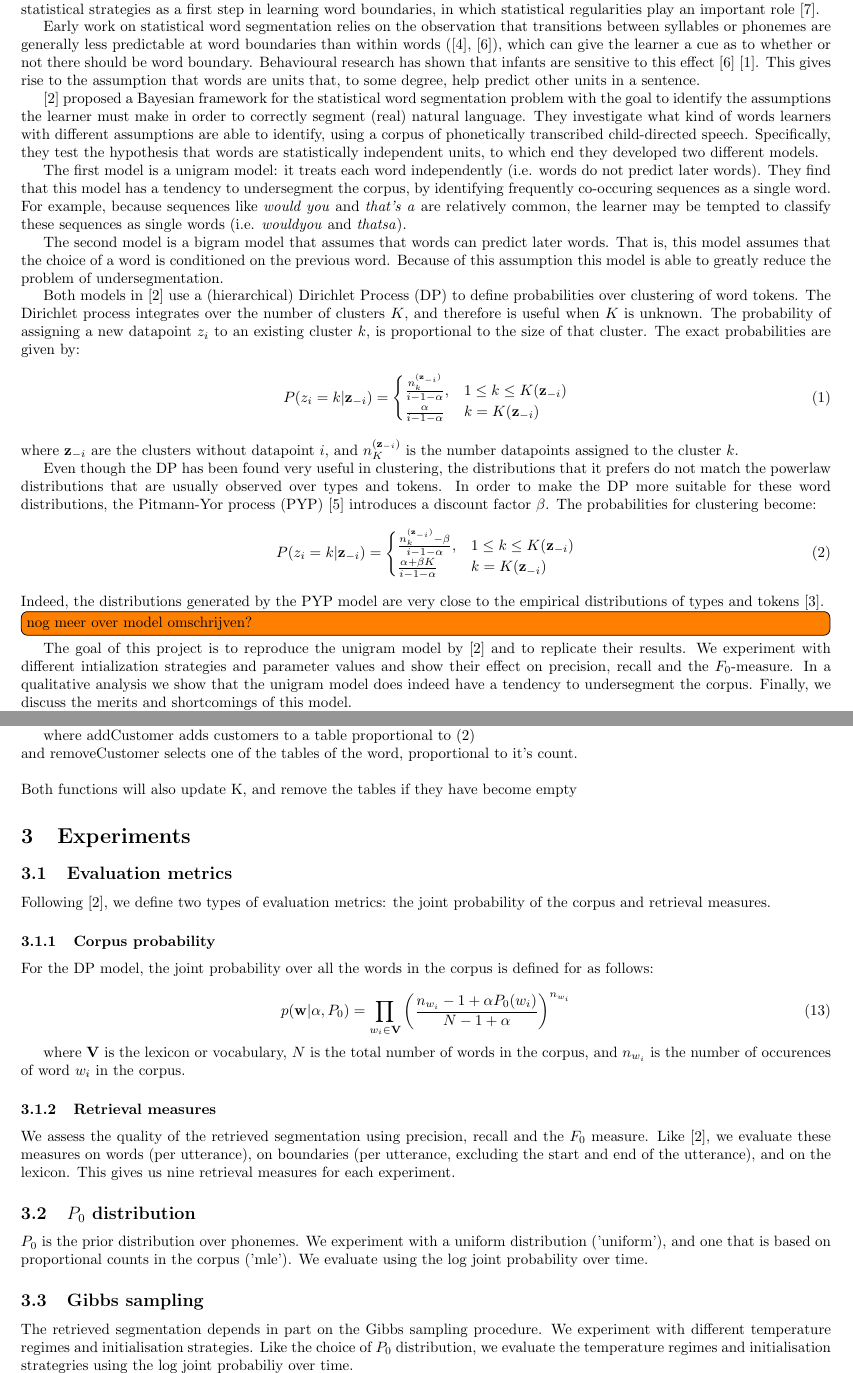
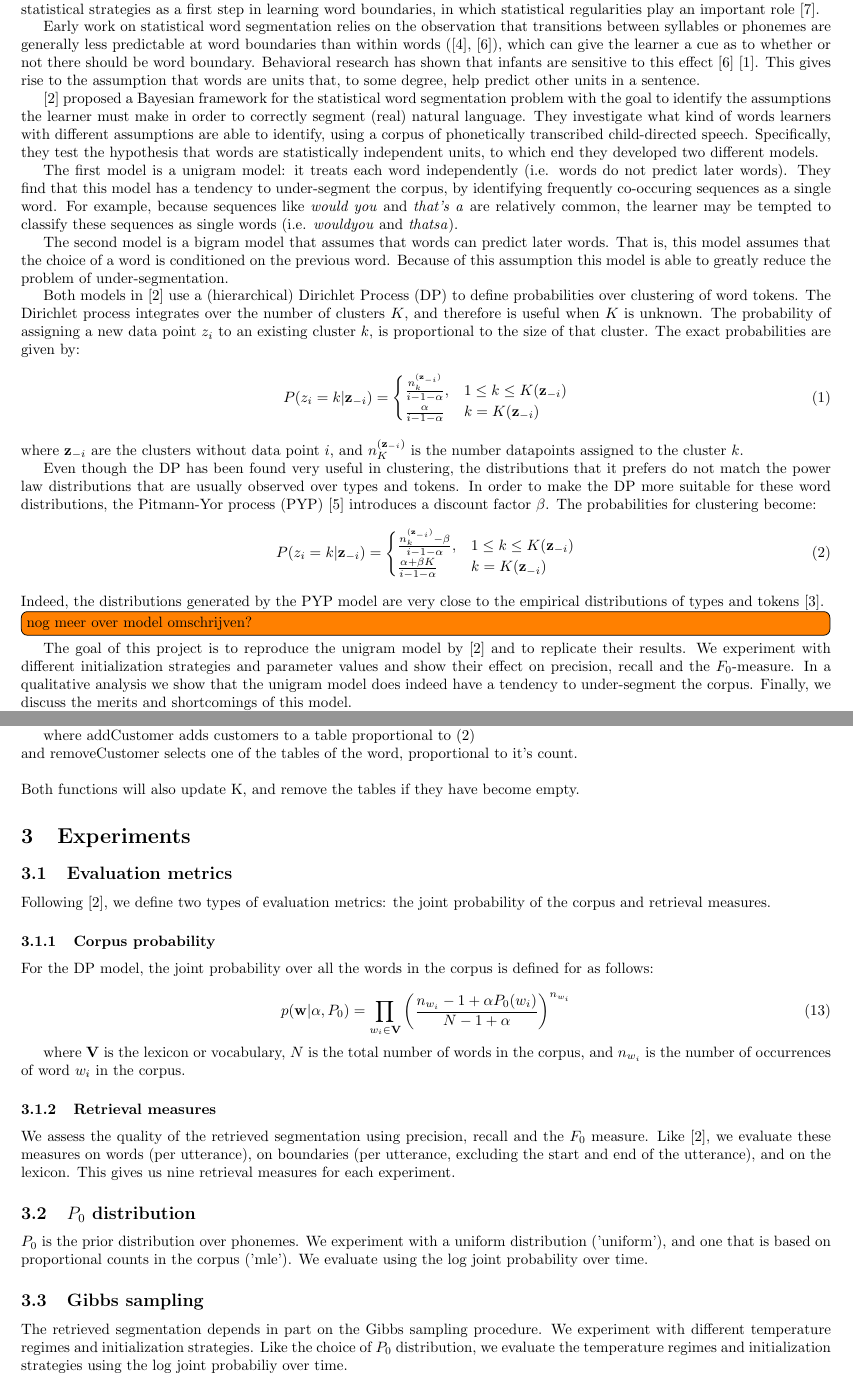
Before and after one commit to tivaro/ULL-P1, a LaTeX document (report/report.tex, which reads report/sections/experiments.tex, report/sections/intro.tex): two parts of pages 1 and 3 of 9, joined at a grey line, cut so that both start at the same text. Compiled offline with pdfLaTeX.

Commit message:
spell-check done

```diff
--- a/report/sections/experiments.tex
+++ b/report/sections/experiments.tex
@@ -12,7 +12,7 @@ For the DP model, the joint probability over all the words in the corpus is defi
 p(\mathbf{w} | \alpha, P_0) = \prod_{w_i \in \mathbf{V}} \left( \frac{n_{w_i} - 1 + \alpha P_0(w_i)}{N - 1 + \alpha} \right)^{n_{w_i}}
 \end{equation}
 
-where $\mathbf{V}$ is the lexicon or vocabulary, $N$ is the total number of words in the corpus, and $n_{w_i}$ is the number of occurences of word $w_i$ in the corpus.
+where $\mathbf{V}$ is the lexicon or vocabulary, $N$ is the total number of words in the corpus, and $n_{w_i}$ is the number of occurrences of word $w_i$ in the corpus.
 
 \subsubsection{Retrieval measures}
 
@@ -24,7 +24,7 @@ $P_0$ is the prior distribution over phonemes. We experiment with a uniform dist
 
 \subsection{Gibbs sampling}
 
-The retrieved segmentation depends in part on the Gibbs sampling procedure. We experiment with different temperature regimes and initialisation strategies. Like the choice of $P_0$ distribution, we evaluate the temperature regimes and initialisation strategries using the log joint probabiliy over time.
+The retrieved segmentation depends in part on the Gibbs sampling procedure. We experiment with different temperature regimes and initialization strategies. Like the choice of $P_0$ distribution, we evaluate the temperature regimes and initialization strategies using the log joint probabiliy over time.
 
 \subsubsection{Temperature regime}
 
--- a/report/sections/intro.tex
+++ b/report/sections/intro.tex
@@ -1,15 +1,15 @@
 \section{Introduction}
 The problem of how infants learn to identify individual words in spoken language has been the topic of many research projects for some time now. Since words in a sentence are rarely spoken in isolation (i.e. with pauses in between), there is no trivial way for infants to learn where word boundaries are. This has caused researchers to suspect that infants actually employ statistical strategies as a first step in learning word boundaries, in which statistical regularities play an important role \cite{thiessen2003cues}.
 
-Early work on statistical word segmentation relies on the observation that transitions between syllables or phonemes are generally less predictable at word boundaries than within words (\cite{harris1970phoneme}, \cite{saffran1996statistical}), which can give the learner a cue as to whether or not there should be word boundary. Behavioural research has shown that infants are sensitive to this effect \cite{saffran1996statistical} \cite{aslin1998computation}. This gives rise to the assumption that words are units that, to some degree, help predict other units in a sentence.
+Early work on statistical word segmentation relies on the observation that transitions between syllables or phonemes are generally less predictable at word boundaries than within words (\cite{harris1970phoneme}, \cite{saffran1996statistical}), which can give the learner a cue as to whether or not there should be word boundary. Behavioral research has shown that infants are sensitive to this effect \cite{saffran1996statistical} \cite{aslin1998computation}. This gives rise to the assumption that words are units that, to some degree, help predict other units in a sentence.
 
 \cite{Goldwater200921} proposed a Bayesian framework for the statistical word segmentation problem with the goal to identify the assumptions the learner must make in order to correctly segment (real) natural language. They investigate what kind of words learners with different assumptions are able to identify, using a corpus of phonetically transcribed child-directed speech. Specifically, they test the hypothesis that words are statistically independent units, to which end they developed two different models.
 
-The first model is a unigram model: it treats each word independently (i.e. words do not predict later words). They find that this model has a tendency to undersegment the corpus, by identifying frequently co-occuring sequences as a single word. For example, because sequences like \textit{would you} and \textit{that's a} are relatively common, the learner may be tempted to classify these sequences as single words (i.e. \textit{wouldyou} and \textit{thatsa}).
+The first model is a unigram model: it treats each word independently (i.e. words do not predict later words). They find that this model has a tendency to under-segment the corpus, by identifying frequently co-occuring sequences as a single word. For example, because sequences like \textit{would you} and \textit{that's a} are relatively common, the learner may be tempted to classify these sequences as single words (i.e. \textit{wouldyou} and \textit{thatsa}).
 
-The second model is a bigram model that assumes that words can predict later words. That is, this model assumes that the choice of a word is conditioned on the previous word. Because of this assumption this model is able to greatly reduce the problem of undersegmentation.
+The second model is a bigram model that assumes that words can predict later words. That is, this model assumes that the choice of a word is conditioned on the previous word. Because of this assumption this model is able to greatly reduce the problem of under-segmentation.
 
-Both models in \cite{Goldwater200921} use a (hierarchical) Dirichlet Process (DP) to define probabilities over clustering of word tokens. The Dirichlet process integrates over the number of clusters $K$, and therefore is useful when $K$ is unknown. The probability of assigning a new datapoint $z_i$ to an existing cluster $k$, is proportional to the size of that cluster. The exact probabilities are given by:
+Both models in \cite{Goldwater200921} use a (hierarchical) Dirichlet Process (DP) to define probabilities over clustering of word tokens. The Dirichlet process integrates over the number of clusters $K$, and therefore is useful when $K$ is unknown. The probability of assigning a new data point $z_i$ to an existing cluster $k$, is proportional to the size of that cluster. The exact probabilities are given by:
 \begin{align}
 P(z_i=k|\zmin) =
 \begin{cases}
@@ -17,9 +17,9 @@ P(z_i=k|\zmin) =
     \frac{\alpha}{i - 1 - \alpha}              & k = K(\zmin)\\
 \end{cases} \label{eq:DP}
 \end{align}
-where $\zmin$ are the clusters without datapoint $i$, and $n_K^{(\zmin)}$ is the number datapoints assigned to the cluster $k$.
+where $\zmin$ are the clusters without data point $i$, and $n_K^{(\zmin)}$ is the number datapoints assigned to the cluster $k$.
 
-Even though the DP has been found very useful in clustering, the distributions that it prefers do not match the powerlaw distributions that are usually observed over types and tokens. In order to make the DP more suitable for these word distributions, the Pitmann-Yor process (PYP) \cite{pitman1997two} introduces a discount factor $\beta$. The probabilities for clustering become:
+Even though the DP has been found very useful in clustering, the distributions that it prefers do not match the power law distributions that are usually observed over types and tokens. In order to make the DP more suitable for these word distributions, the Pitmann-Yor process (PYP) \cite{pitman1997two} introduces a discount factor $\beta$. The probabilities for clustering become:
 \begin{align}
 P(z_i=k|\zmin) =
 \begin{cases}
@@ -31,6 +31,6 @@ Indeed, the distributions generated by the PYP model are very close to the empir
 
 \todo[inline]{nog meer over model omschrijven?}
 
-The goal of this project is to reproduce the unigram model by \cite{Goldwater200921} and to replicate their results. We experiment with different intialization strategies and parameter values and show their effect on precision, recall and the $F_0$-measure. In a qualitative analysis we show that the unigram model does indeed have a tendency to undersegment the corpus. Finally, we discuss the merits and shortcomings of this model.
+The goal of this project is to reproduce the unigram model by \cite{Goldwater200921} and to replicate their results. We experiment with different initialization strategies and parameter values and show their effect on precision, recall and the $F_0$-measure. In a qualitative analysis we show that the unigram model does indeed have a tendency to under-segment the corpus. Finally, we discuss the merits and shortcomings of this model.
 
 We also implement a unigram model based on the PYP process. We compare this model to the DP unigram model, and investigate the effect of different parameters using a grid search. The DP model structurally outperforms the PYP model. We discuss why this happens, and suggest improvements for this model.
```
Also changed, not shown: report/sections/discussion.tex (+1 -1 lines), report/sections/model.tex (+4 -4 lines), report/sections/results.tex (+2 -2 lines), report/sections/experiments.tex (10 more changed lines).
